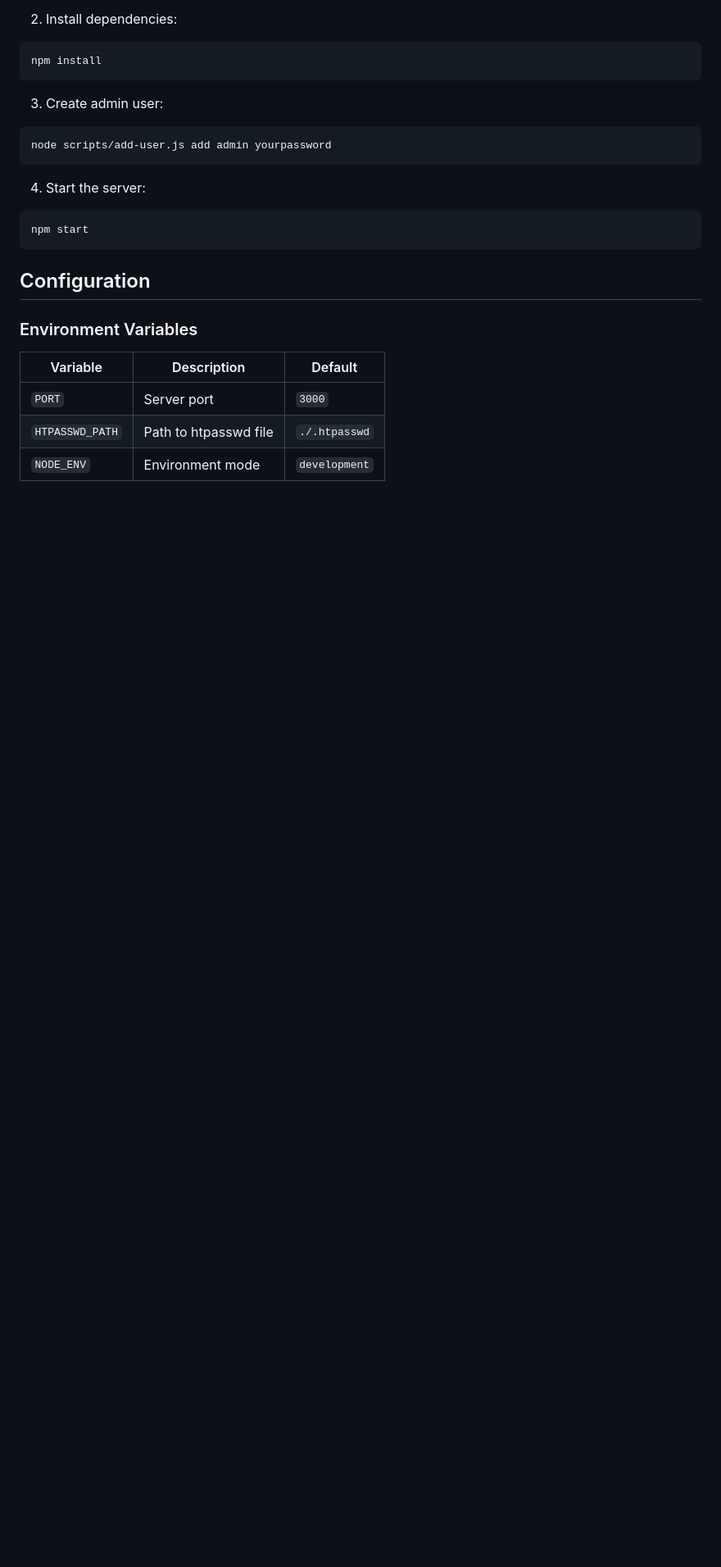
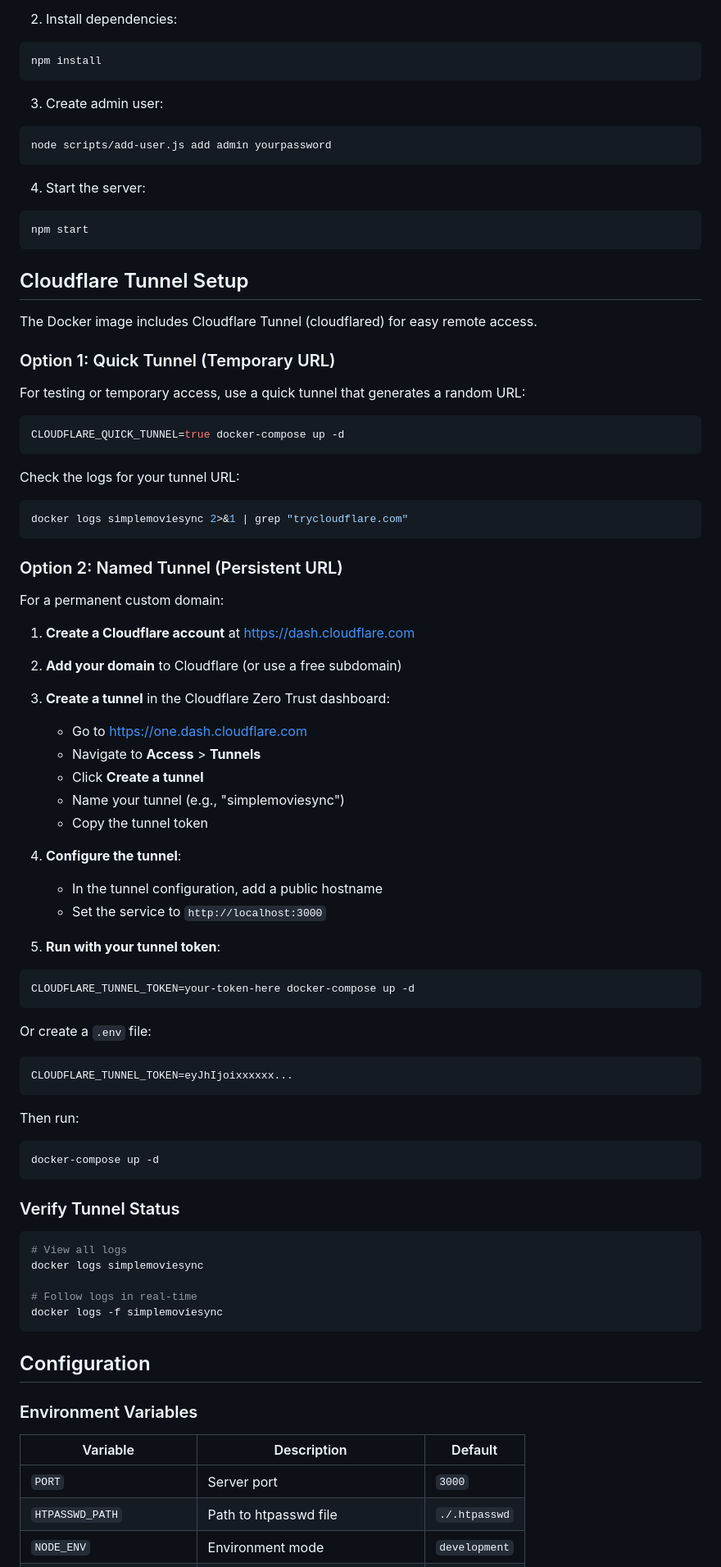
Before and after one commit to ryan12324/SimpleMovieSync, a Markdown page: README.md, the part around one of its changes. Shown at 82% size. Drawn GitHub-style; blank space fills up the shorter version.

Commit message:
Add Cloudflare Tunnel setup instructions to README

````diff
--- a/README.md
+++ b/README.md
@@ -60,6 +61,67 @@ node scripts/add-user.js add admin yourpassword
 npm start
 ```
 
+## Cloudflare Tunnel Setup
+
+The Docker image includes Cloudflare Tunnel (cloudflared) for easy remote access.
+
+### Option 1: Quick Tunnel (Temporary URL)
+
+For testing or temporary access, use a quick tunnel that generates a random URL:
+
+```bash
+CLOUDFLARE_QUICK_TUNNEL=true docker-compose up -d
+```
+
+Check the logs for your tunnel URL:
+```bash
+docker logs simplemoviesync 2>&1 | grep "trycloudflare.com"
+```
+
+### Option 2: Named Tunnel (Persistent URL)
+
+For a permanent custom domain:
+
+1. **Create a Cloudflare account** at https://dash.cloudflare.com
+
+2. **Add your domain** to Cloudflare (or use a free subdomain)
+
+3. **Create a tunnel** in the Cloudflare Zero Trust dashboard:
+   - Go to https://one.dash.cloudflare.com
+   - Navigate to **Access** > **Tunnels**
+   - Click **Create a tunnel**
+   - Name your tunnel (e.g., "simplemoviesync")
+   - Copy the tunnel token
+
+4. **Configure the tunnel**:
+   - In the tunnel configuration, add a public hostname
+   - Set the service to `http://localhost:3000`
+
+5. **Run with your tunnel token**:
+```bash
+CLOUDFLARE_TUNNEL_TOKEN=your-token-here docker-compose up -d
+```
+
+Or create a `.env` file:
+```env
+CLOUDFLARE_TUNNEL_TOKEN=eyJhIjoixxxxxx...
+```
+
+Then run:
+```bash
+docker-compose up -d
+```
+
+### Verify Tunnel Status
+
+```bash
+# View all logs
+docker logs simplemoviesync
+
+# Follow logs in real-time
+docker logs -f simplemoviesync
+```
+
 ## Configuration
 
 ### Environment Variables
````
Also changed, not shown: other parts of README.md (+19 -9 lines).
